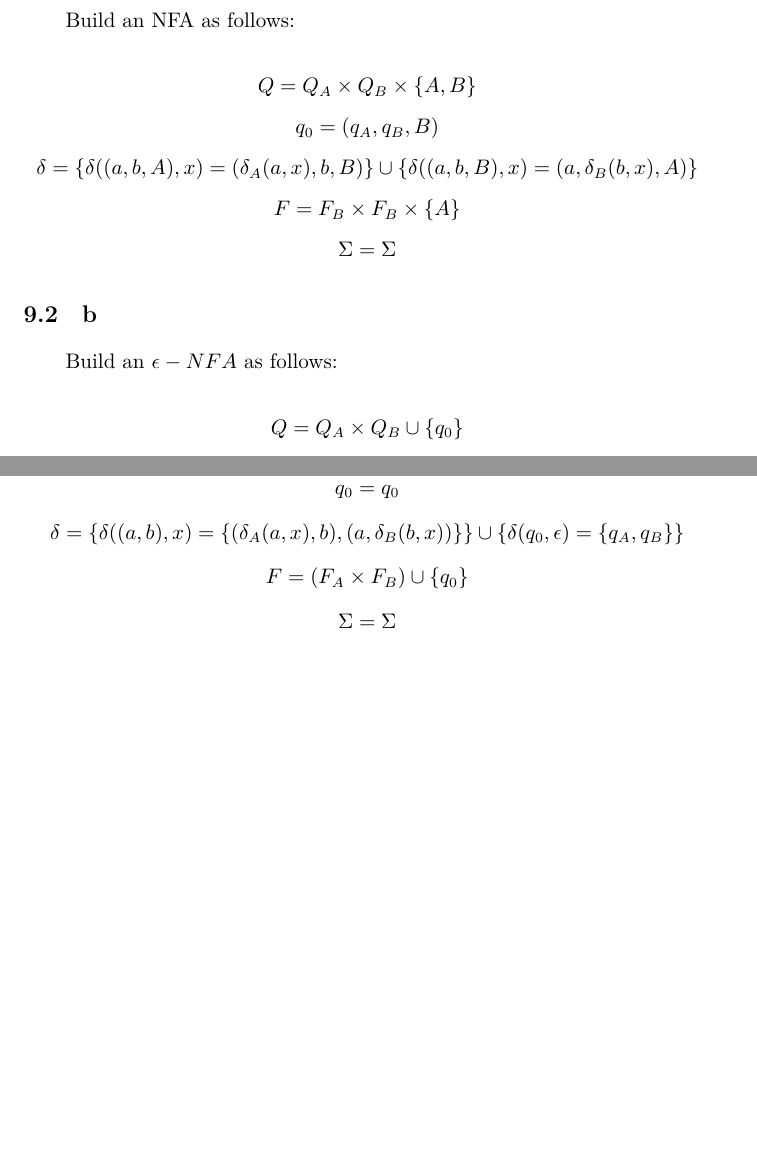
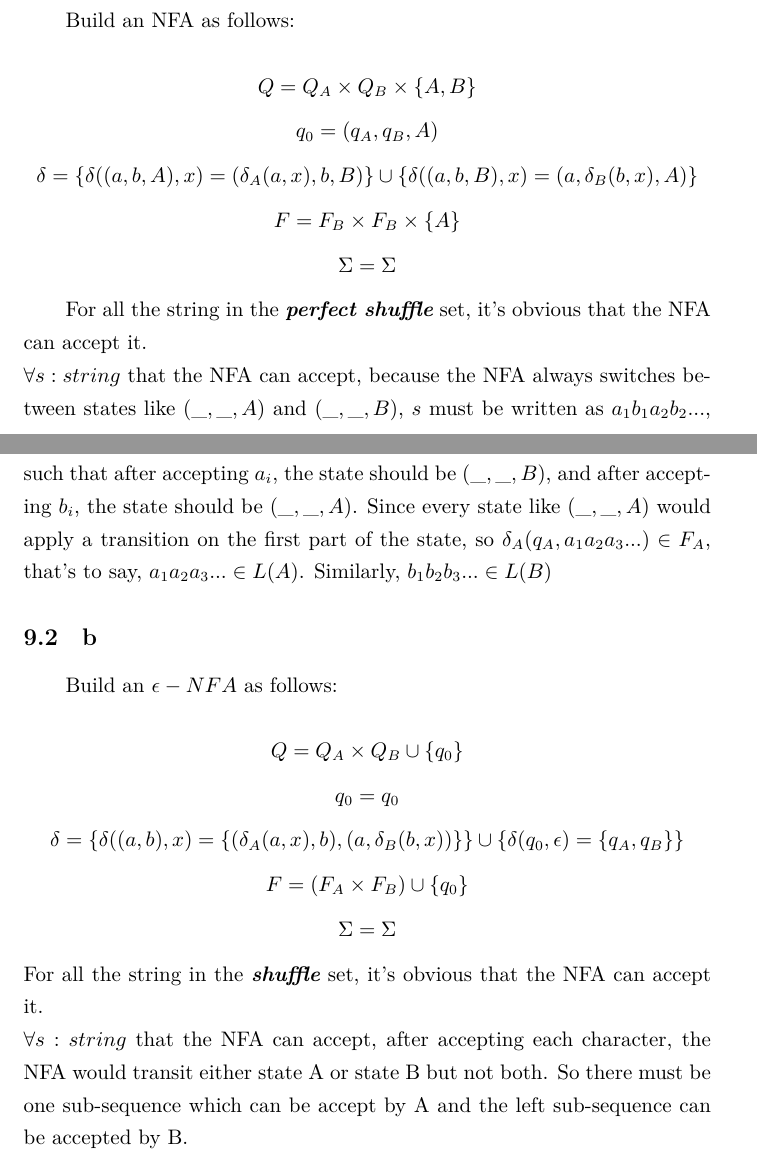
Before and after one commit to XZ-X/PTCHW, a LaTeX problem sheet (hw1.tex): two parts of pages 24 and 25 of 25, joined at a grey line, cut so that both start at the same text, the shorter picture padded with empty space. Compiled offline with XeLaTeX.

Commit message:
fix problem 1.c

```diff
--- a/hw1.tex
+++ b/hw1.tex
@@ -1331,10 +1331,20 @@ note the DFA for language B as $\{Q_B,q_B,\delta_B,F_B,\Sigma\}$.
 \subsection{a}
 Build an NFA as follows:\\
 \[Q=Q_A \times Q_B \times \{A,B\}\]
-\[q_0=(q_A,q_B,B)\]
+\[q_0=(q_A,q_B,A)\]
 \[\delta = \{\delta((a,b,A), x) =(\delta_A(a,x),b,B) \} \cup \{\delta((a,b,B), x) =(a,\delta_B(b,x),A) \} \]
 \[F=F_B \times F_B \times \{A\}\]
 \[\Sigma=\Sigma\]
+
+For all the string in the \textbf{\textit{perfect shuffle}} set, it's obvious that the NFA
+can accept it.\\
+$\forall s:string$ that the NFA can accept, because the NFA always switches between
+states like $(\_,\_,A)$ and $(\_,\_,B)$, $s$ must be written as $a_1b_1a_2b_2...$, such that
+after accepting $a_i$, the state should be $(\_,\_,B)$, and after accepting $b_i$, the
+state should be $(\_,\_,A)$. Since every state like $(\_,\_,A)$ would apply a transition on the
+first part of the state, so $\delta_A(q_A,a_1a_2a_3...) \in F_A$, that's to say, $a_1a_2a_3... \in L(A)$.
+Similarly, $b_1b_2b_3... \in L(B)$
+
 
 \subsection{b}
 
@@ -1344,6 +1354,13 @@ Build an $\epsilon-NFA$ as follows:\\
 \[\delta = \{\delta((a,b),x)=\{(\delta_A(a,x),b), (a,\delta_B(b,x))\}  \} \cup \{\delta(q_0,\epsilon)=\{q_A,q_B\}\}\]
 \[F=(F_A \times F_B) \cup \{q_0\} \]
 \[\Sigma = \Sigma \]
+For all the string in the \textbf{\textit{shuffle}} set, it's obvious that the NFA
+can accept it.\\
+$\forall s:string$ that the NFA can accept, after accepting each character, the NFA
+would transit either state A or state B but not both. So there must
+ be one sub-sequence which can be accept by A and the left sub-sequence can be
+ accepted by B.
+
 
 
 \end{document}
```
Also changed, not shown: hw1.tex (2 more changed lines).
